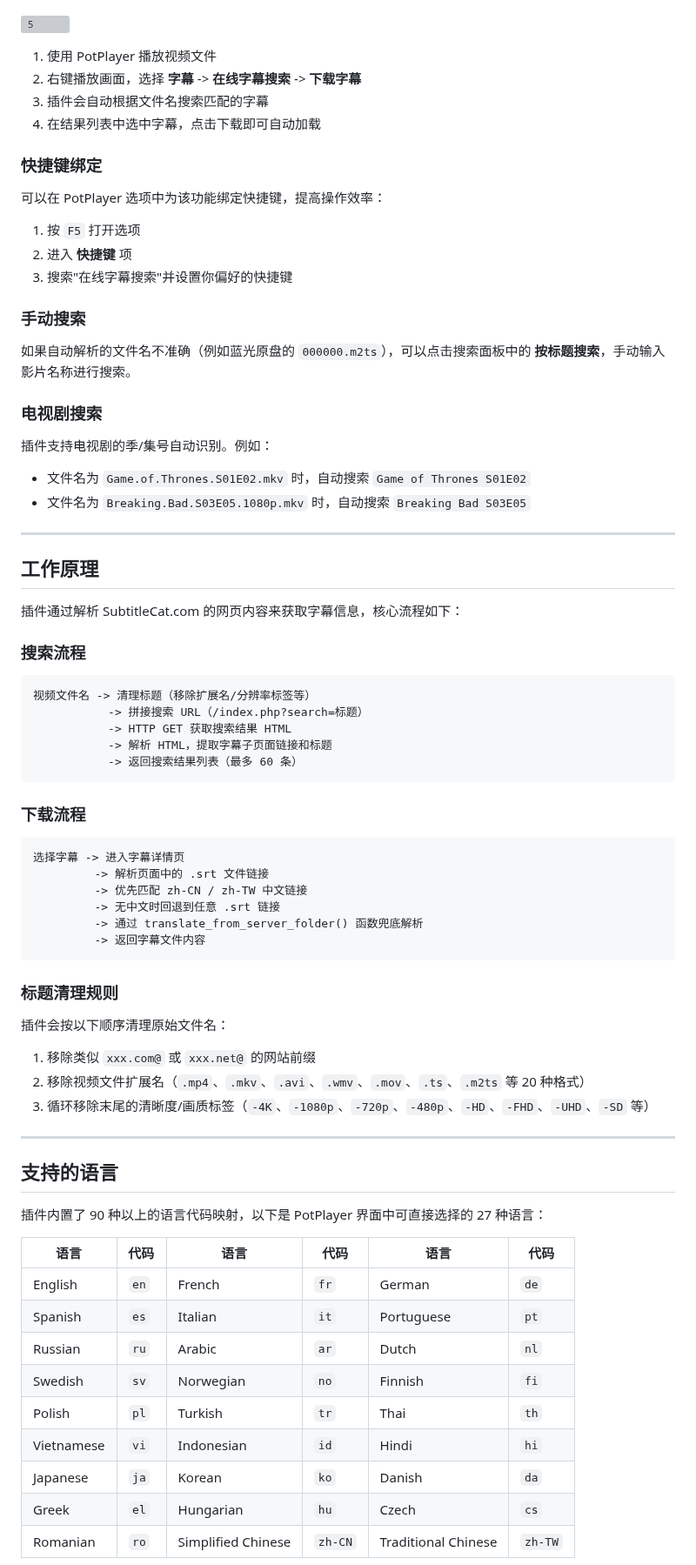
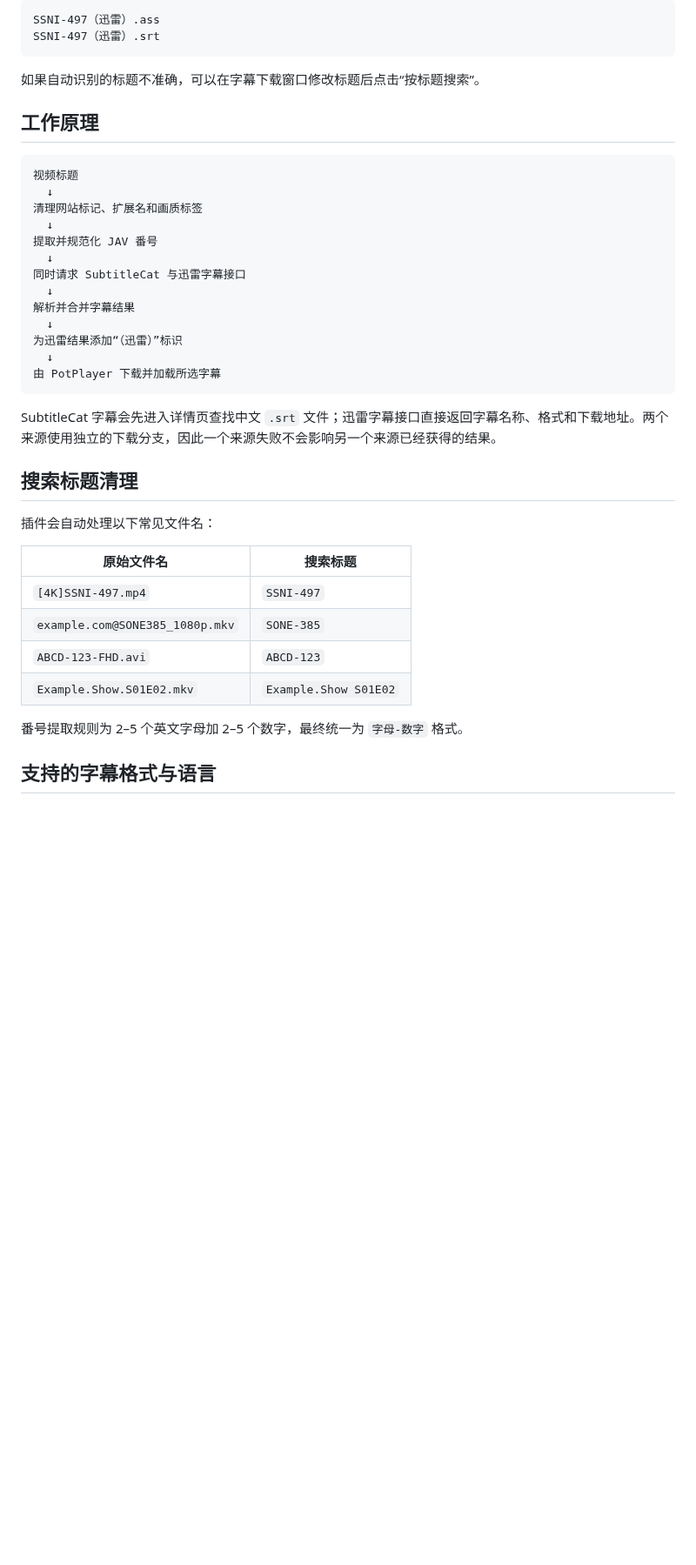
Before and after one commit to 736368217/PotplayerJavChineseSubs_subtitlecat, a Markdown page: README.md, the part around one of its changes. Shown at 87% size. Rendered like a GitHub page; blank space fills up the shorter version; grey boxes are pictures that could not be loaded.

````diff
--- a/README.md
+++ b/README.md
@@ -83,80 +48,43 @@
 
+```text
+SSNI-497（迅雷）.ass
+SSNI-497（迅雷）.srt
+```
 
-![5](https://cdn.jsdelivr.net/gh/736368217/PotplayerJavChineseSubs_subtitlecat@main/image/QQ20260709-115500.png)
-1. 使用 PotPlayer 播放视频文件
-2. 右键播放画面，选择 **字幕** -> **在线字幕搜索** -> **下载字幕**
-3. 插件会自动根据文件名搜索匹配的字幕
-4. 在结果列表中选中字幕，点击下载即可自动加载
-
-### 快捷键绑定
-
-可以在 PotPlayer 选项中为该功能绑定快捷键，提高操作效率：
-
-1. 按 `F5` 打开选项
-2. 进入 **快捷键** 项
-3. 搜索"在线字幕搜索"并设置你偏好的快捷键
-
-### 手动搜索
-
-如果自动解析的文件名不准确（例如蓝光原盘的 `000000.m2ts`），可以点击搜索面板中的 **按标题搜索**，手动输入影片名称进行搜索。
-
-### 电视剧搜索
-
-插件支持电视剧的季/集号自动识别。例如：
-
-- 文件名为 `Game.of.Thrones.S01E02.mkv` 时，自动搜索 `Game of Thrones S01E02`
-- 文件名为 `Breaking.Bad.S03E05.1080p.mkv` 时，自动搜索 `Breaking Bad S03E05`
-
----
+如果自动识别的标题不准确，可以在字幕下载窗口修改标题后点击“按标题搜索”。
 
 ## 工作原理
 
-插件通过解析 SubtitleCat.com 的网页内容来获取字幕信息，核心流程如下：
-
-### 搜索流程
-
-```
-视频文件名 -> 清理标题（移除扩展名/分辨率标签等）
-           -> 拼接搜索 URL（/index.php?search=标题）
-           -> HTTP GET 获取搜索结果 HTML
-           -> 解析 HTML，提取字幕子页面链接和标题
-           -> 返回搜索结果列表（最多 60 条）
+```text
+视频标题
+  ↓
+清理网站标记、扩展名和画质标签
+  ↓
+提取并规范化 JAV 番号
+  ↓
+同时请求 SubtitleCat 与迅雷字幕接口
+  ↓
+解析并合并字幕结果
+  ↓
+为迅雷结果添加“（迅雷）”标识
+  ↓
+由 PotPlayer 下载并加载所选字幕
 ```
 
-### 下载流程
+SubtitleCat 字幕会先进入详情页查找中文 `.srt` 文件；迅雷字幕接口直接返回字幕名称、格式和下载地址。两个来源使用独立的下载分支，因此一个来源失败不会影响另一个来源已经获得的结果。
 
-```
-选择字幕 -> 进入字幕详情页
-         -> 解析页面中的 .srt 文件链接
-         -> 优先匹配 zh-CN / zh-TW 中文链接
-         -> 无中文时回退到任意 .srt 链接
-         -> 通过 translate_from_server_folder() 函数兜底解析
-         -> 返回字幕文件内容
-```
+## 搜索标题清理
 
-### 标题清理规则
+插件会自动处理以下常见文件名：
 
-插件会按以下顺序清理原始文件名：
+| 原始文件名 | 搜索标题 |
+| --- | --- |
+| `[4K]SSNI-497.mp4` | `SSNI-497` |
+| `example.com@SONE385_1080p.mkv` | `SONE-385` |
+| `ABCD-123-FHD.avi` | `ABCD-123` |
+| `Example.Show.S01E02.mkv` | `Example.Show S01E02` |
 
-1. 移除类似 `xxx.com@` 或 `xxx.net@` 的网站前缀
-2. 移除视频文件扩展名（`.mp4`、`.mkv`、`.avi`、`.wmv`、`.mov`、`.ts`、`.m2ts` 等 20 种格式）
-3. 循环移除末尾的清晰度/画质标签（`-4K`、`-1080p`、`-720p`、`-480p`、`-HD`、`-FHD`、`-UHD`、`-SD` 等）
+番号提取规则为 2–5 个英文字母加 2–5 个数字，最终统一为 `字母-数字` 格式。
 
----
+## 支持的字幕格式与语言
 
-## 支持的语言
-
-插件内置了 90 种以上的语言代码映射，以下是 PotPlayer 界面中可直接选择的 27 种语言：
-
-| 语言 | 代码 | 语言 | 代码 | 语言 | 代码 |
-|------|------|------|------|------|------|
-| English | `en` | French | `fr` | German | `de` |
-| Spanish | `es` | Italian | `it` | Portuguese | `pt` |
-| Russian | `ru` | Arabic | `ar` | Dutch | `nl` |
-| Swedish | `sv` | Norwegian | `no` | Finnish | `fi` |
-| Polish | `pl` | Turkish | `tr` | Thai | `th` |
-| Vietnamese | `vi` | Indonesian | `id` | Hindi | `hi` |
-| Japanese | `ja` | Korean | `ko` | Danish | `da` |
-| Greek | `el` | Hungarian | `hu` | Czech | `cs` |
-| Romanian | `ro` | Simplified Chinese | `zh-CN` | Traditional Chinese | `zh-TW` |
-
````
Also changed, not shown: other parts of README.md (+64 -127 lines), image/QQ20260718-235316.png (added), 1 other file.
